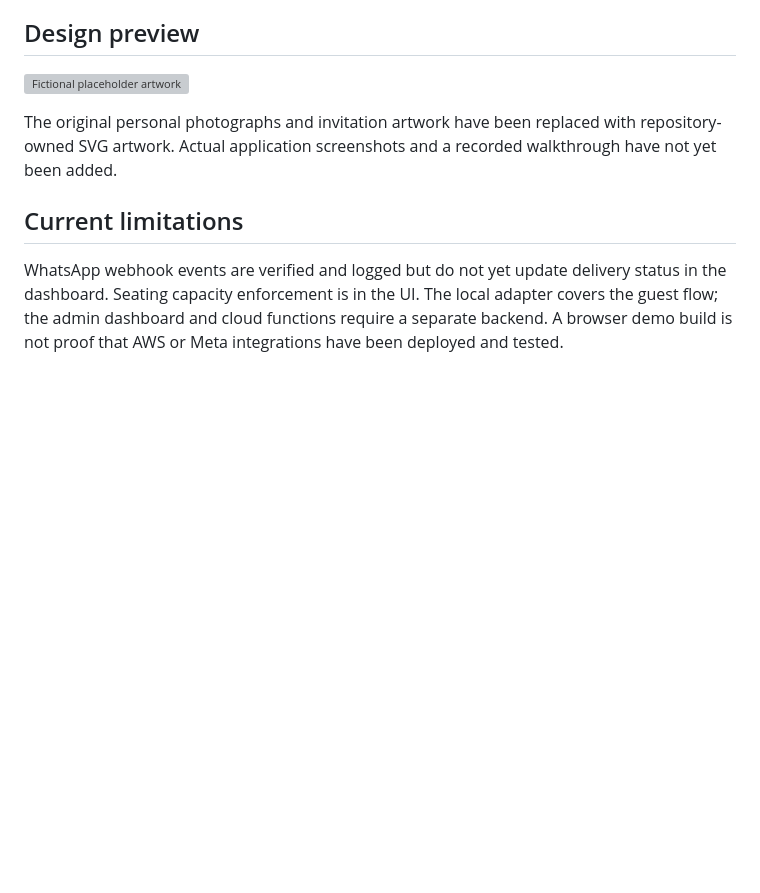
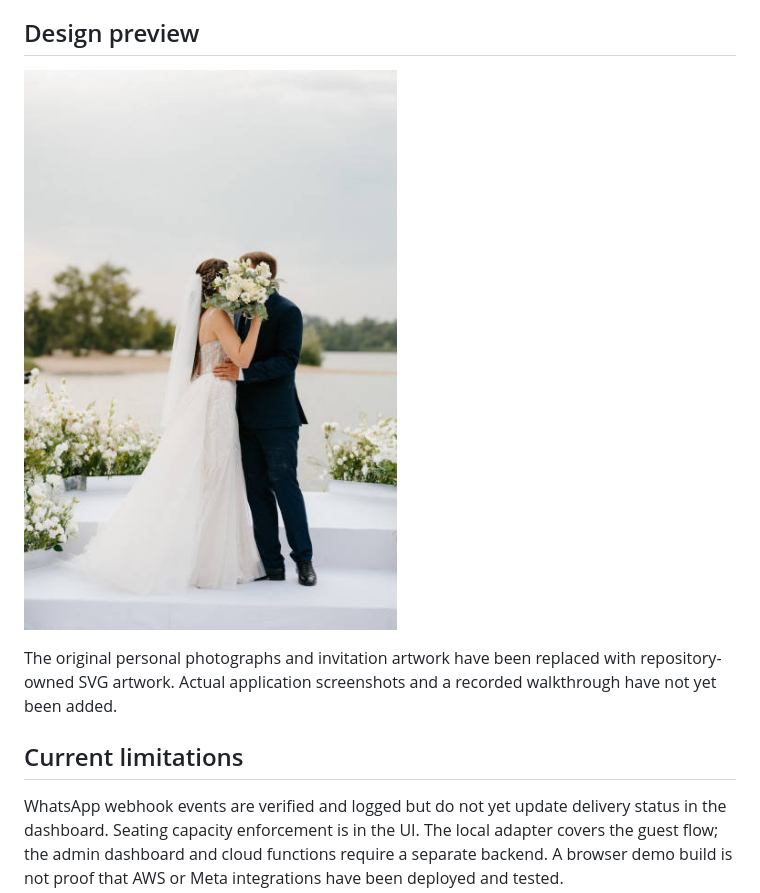
Before and after one commit to bennymuguruka/GxC-Wedding-Showcase, a Markdown page: README.md, the part around the change. Rendered like a GitHub page; blank space fills up the shorter version; grey boxes are pictures that could not be loaded.

Commit message:
Change design preview image to IMG_1834.jpeg
Updated design preview image in README.

```diff
--- a/README.md
+++ b/README.md
@@ -62,7 +62,7 @@ Use `examples/invitations.json` as fictional record examples for your own sandbo
 
 ## Design preview
 
-![Fictional placeholder artwork](images/hero-placeholder.svg)
+![Fictional placeholder artwork](images/IMG_1834.jpeg)
 
 The original personal photographs and invitation artwork have been replaced with repository-owned SVG artwork. Actual application screenshots and a recorded walkthrough have not yet been added.
 
```
